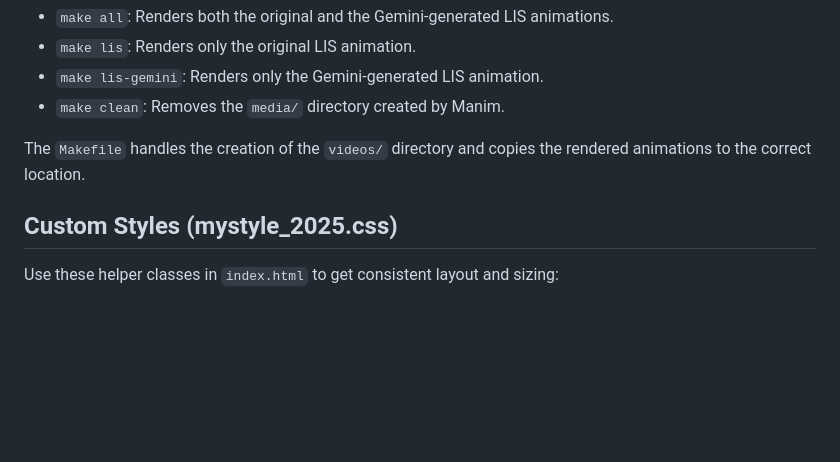
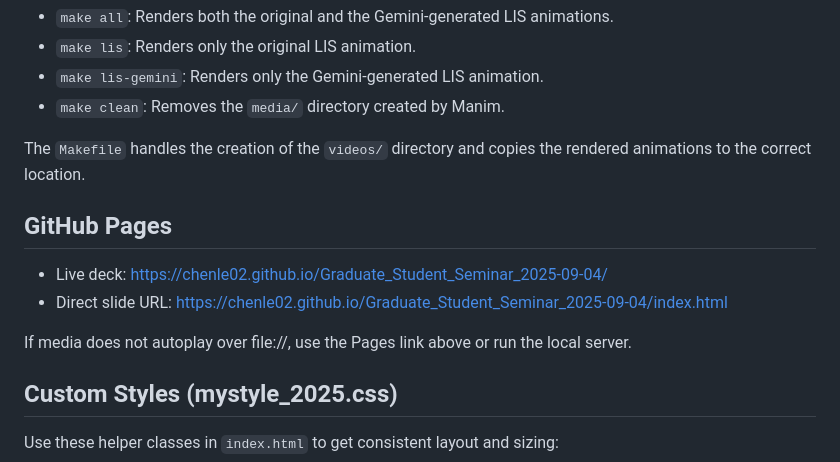
Before and after one commit to chenle02/Graduate_Student_Seminar_2025-09-04, a Markdown page: README.md, the part around the change. Drawn GitHub-style; blank space fills up the shorter version.

Commit message:
docs(README.md): add section for GitHub Pages links for live deck and direct slide URL
Include links to the live deck and direct slide URL hosted on GitHub Pages. This addition provides users with easy access to view the presentation online, especially if media does not autoplay when accessed via file://. It also offers an alternative to running a local server for viewing the slides.

```diff
--- a/README.md
+++ b/README.md
@@ -55,6 +55,13 @@ A `Makefile` is provided to simplify the rendering of Manim animations. From the
 
 The `Makefile` handles the creation of the `videos/` directory and copies the rendered animations to the correct location.
 
+## GitHub Pages
+
+- Live deck: https://chenle02.github.io/Graduate_Student_Seminar_2025-09-04/
+- Direct slide URL: https://chenle02.github.io/Graduate_Student_Seminar_2025-09-04/index.html
+
+If media does not autoplay over file://, use the Pages link above or run the local server.
+
 ## Custom Styles (mystyle_2025.css)
 
 Use these helper classes in `index.html` to get consistent layout and sizing:
```
